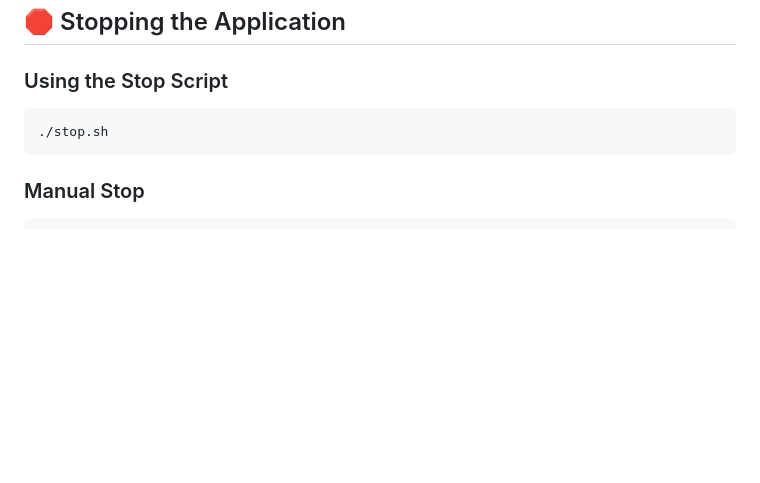
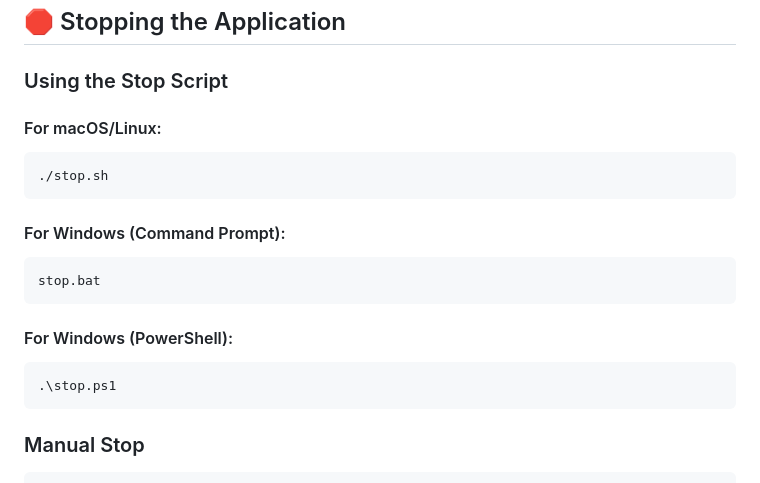
Before and after one commit to ChathurangaVKD/blood-donation, a Markdown page: README.md, the part around the change printed below. Rendered like a GitHub page; blank space fills up the shorter version.

````diff
--- a/README.md
+++ b/README.md
@@ -288,8 +328,20 @@ docker-compose logs -f mysql
 ## 🛑 Stopping the Application
 
 ### Using the Stop Script
+
+#### For macOS/Linux:
 ```bash
 ./stop.sh
+```
+
+#### For Windows (Command Prompt):
+```cmd
+stop.bat
+```
+
+#### For Windows (PowerShell):
+```powershell
+.\stop.ps1
 ```
 
 ### Manual Stop
````
Also changed, not shown: other parts of README.md (+42 -2 lines).
